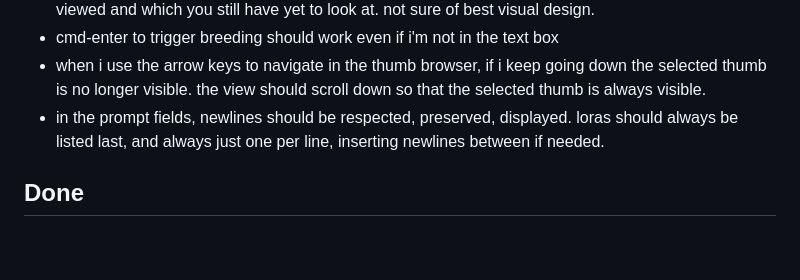
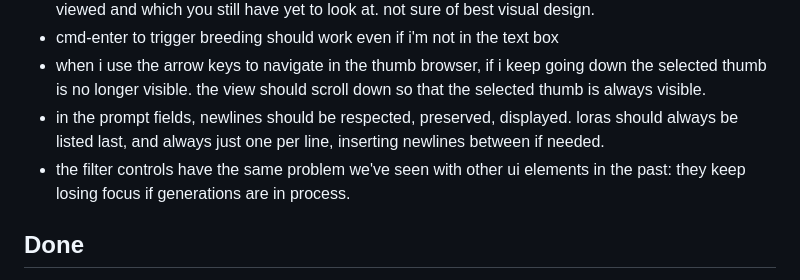
Before and after one commit to mrsmrtypnts/hothouse, a Markdown page: breeder/INBOX.md, the part around the change. GitHub-like rendering; blank space fills up the shorter version.

Commit message:
INBOX: INBOX update

```diff
--- a/breeder/INBOX.md
+++ b/breeder/INBOX.md
@@ -15,6 +15,7 @@ triaged and implemented when you say so (e.g. "process the inbox").
 - cmd-enter to trigger breeding should work even if i'm not in the text box
 - when i use the arrow keys to navigate in the thumb browser, if i keep going down the selected thumb is no longer visible. the view should scroll down so that the selected thumb is always visible.
 - in the prompt fields, newlines should be respected, preserved, displayed. loras should always be listed last, and always just one per line, inserting newlines between if needed.
+- the filter controls have the same problem we've seen with other ui elements in the past: they keep losing focus if generations are in process.
 
 ## Done
 
```
